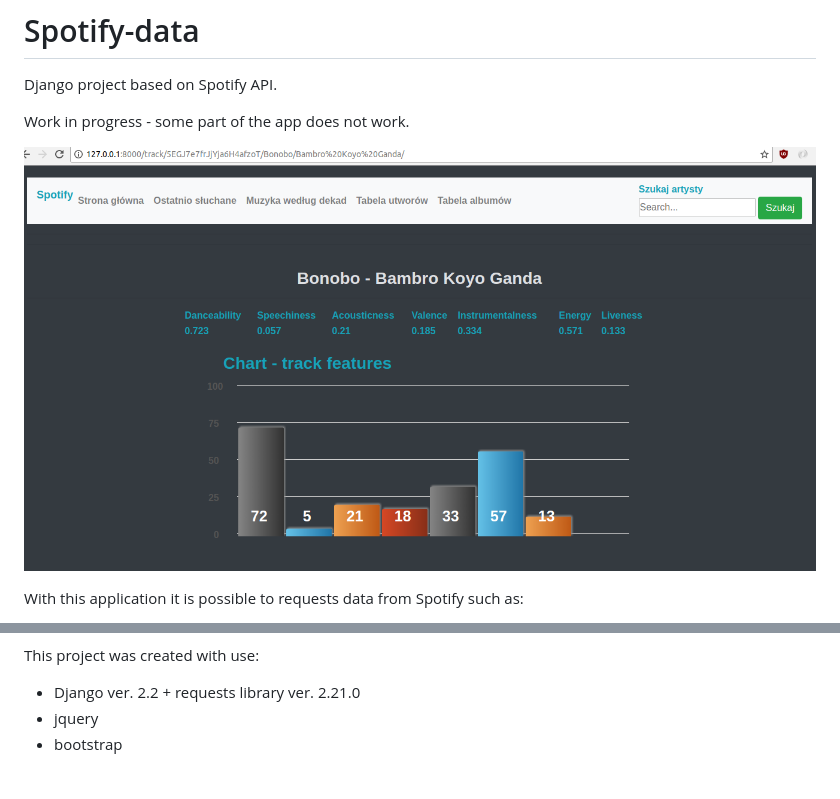
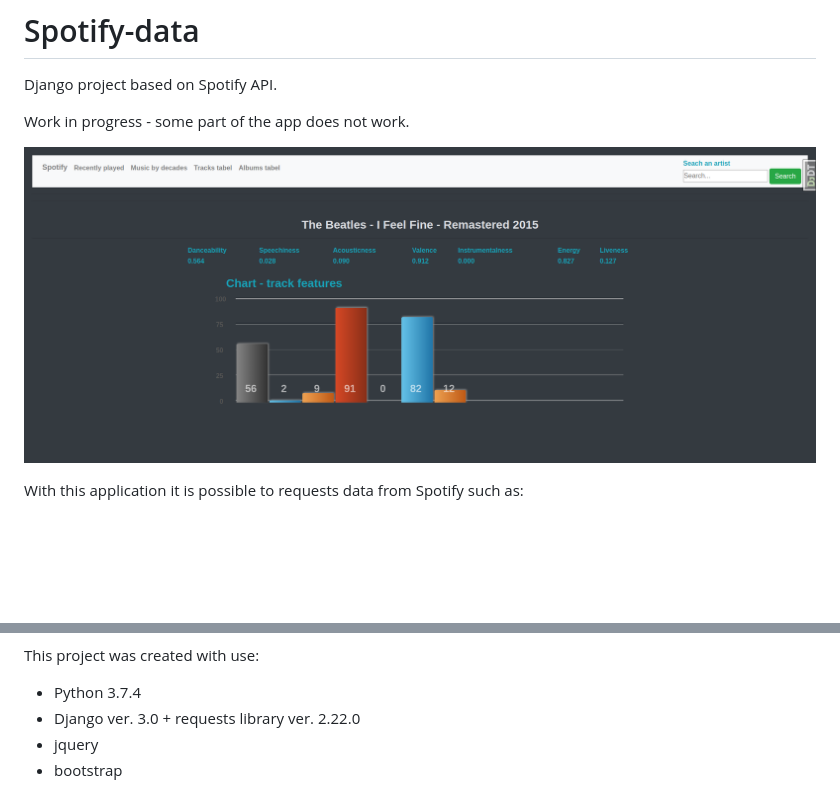
Before and after one commit to Arytur/Spotify-data, a Markdown page: README.md, 2 parts joined by grey strips. Rendered like a GitHub page; pictures changed too: spot1.png; blank space fills up the shorter version.

```diff
--- a/README.md
+++ b/README.md
@@ -17,7 +17,8 @@ But the most important to me was the data delivered together with almost every s
 
 
 This project was created with use:
-* Django ver. 2.2 + requests library ver. 2.21.0
+* Python 3.7.4
+* Django ver. 3.0 + requests library ver. 2.22.0
 * jquery
 * bootstrap
 
```
Also changed, not shown: 9 other files.
